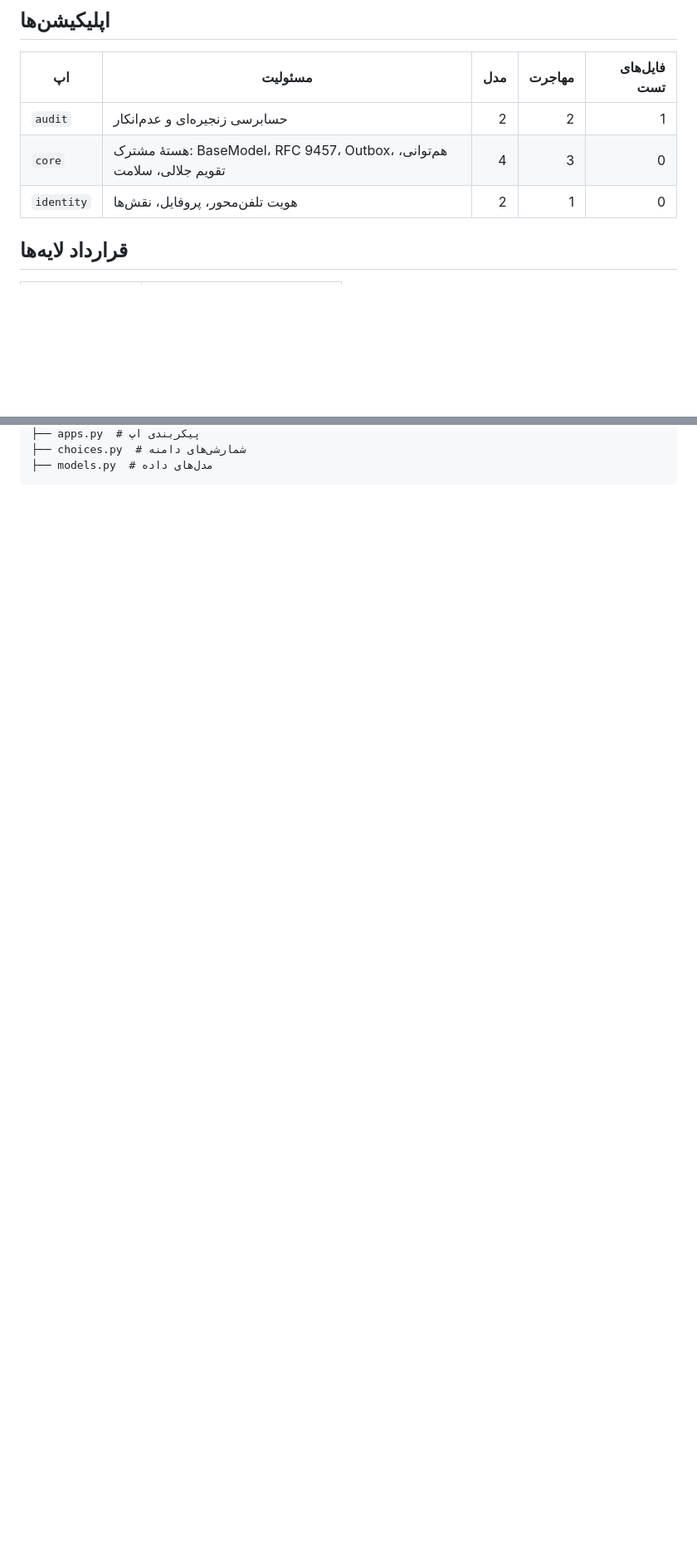
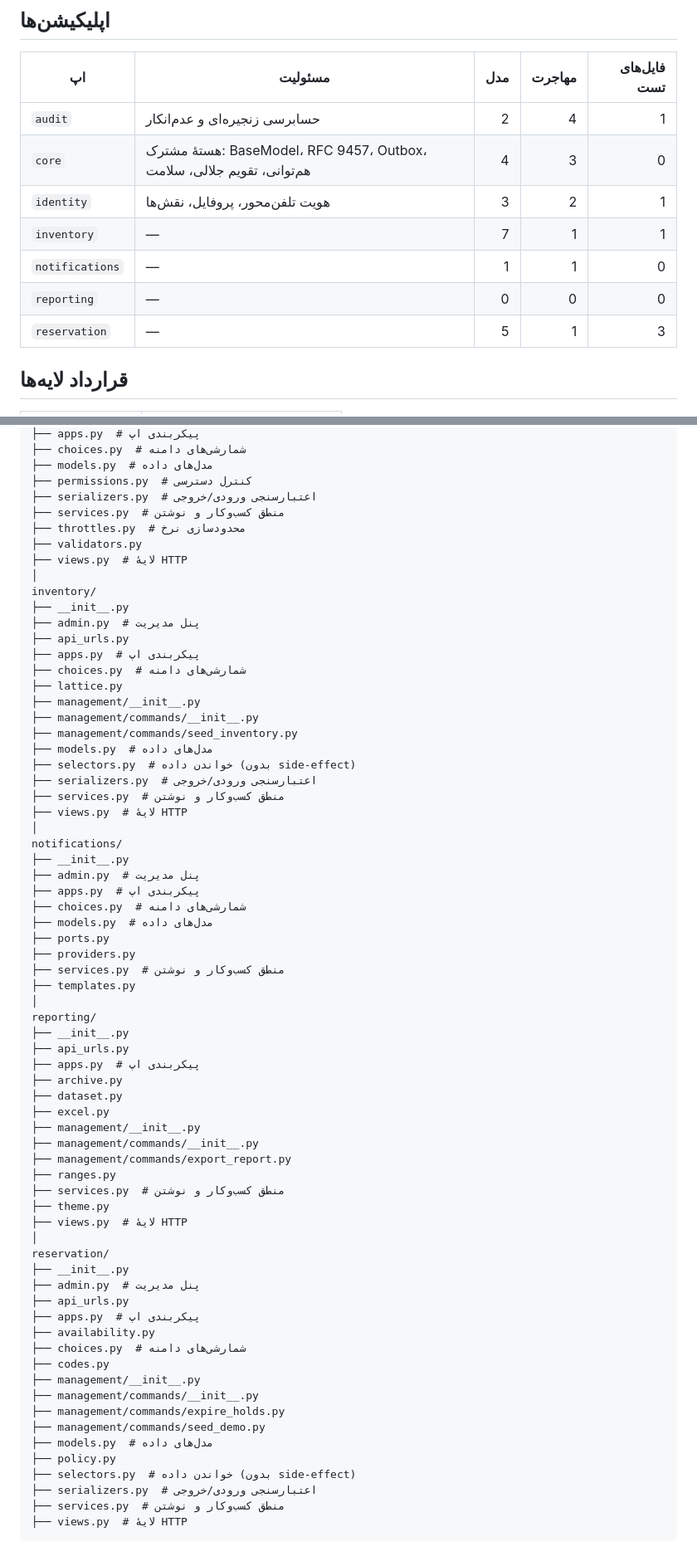
Before and after one commit to mohebbibrothers/Mahdieh, a Markdown page: STRUCTURE.md, 2 parts joined by grey strips. Shown at 83% size. Rendered like a GitHub page; blank space fills up the shorter version.

Commit message:
docs(structure): بازتولید STRUCTURE.md پس از افزودن اپ گزارش‌گیری

````diff
--- a/STRUCTURE.md
+++ b/STRUCTURE.md
@@ -8,9 +8,13 @@
 
 | اپ | مسئولیت | مدل | مهاجرت | فایل‌های تست |
 |---|---|---:|---:|---:|
-| `audit` | حسابرسی زنجیره‌ای و عدم‌انکار | 2 | 2 | 1 |
+| `audit` | حسابرسی زنجیره‌ای و عدم‌انکار | 2 | 4 | 1 |
 | `core` | هستهٔ مشترک: BaseModel، RFC 9457، Outbox، هم‌توانی، تقویم جلالی، سلامت | 4 | 3 | 0 |
-| `identity` | هویت تلفن‌محور، پروفایل، نقش‌ها | 2 | 1 | 0 |
+| `identity` | هویت تلفن‌محور، پروفایل، نقش‌ها | 3 | 2 | 1 |
+| `inventory` | — | 7 | 1 | 1 |
+| `notifications` | — | 1 | 1 | 0 |
+| `reporting` | — | 0 | 0 | 0 |
+| `reservation` | — | 5 | 1 | 3 |
 
 ## قرارداد لایه‌ها
 
@@ -82,4 +90,71 @@ identity/
 ├── apps.py  # پیکربندی اپ
 ├── choices.py  # شمارشی‌های دامنه
 ├── models.py  # مدل‌های داده
+├── permissions.py  # کنترل دسترسی
+├── serializers.py  # اعتبارسنجی ورودی/خروجی
+├── services.py  # منطق کسب‌وکار و نوشتن
+├── throttles.py  # محدودسازی نرخ
+├── validators.py
+├── views.py  # لایهٔ HTTP
+│
+inventory/
+├── __init__.py
+├── admin.py  # پنل مدیریت
+├── api_urls.py
+├── apps.py  # پیکربندی اپ
+├── choices.py  # شمارشی‌های دامنه
+├── lattice.py
+├── management/__init__.py
+├── management/commands/__init__.py
+├── management/commands/seed_inventory.py
+├── models.py  # مدل‌های داده
+├── selectors.py  # خواندن داده (بدون side-effect)
+├── serializers.py  # اعتبارسنجی ورودی/خروجی
+├── services.py  # منطق کسب‌وکار و نوشتن
+├── views.py  # لایهٔ HTTP
+│
+notifications/
+├── __init__.py
+├── admin.py  # پنل مدیریت
+├── apps.py  # پیکربندی اپ
+├── choices.py  # شمارشی‌های دامنه
+├── models.py  # مدل‌های داده
+├── ports.py
+├── providers.py
+├── services.py  # منطق کسب‌وکار و نوشتن
+├── templates.py
+│
+reporting/
+├── __init__.py
+├── api_urls.py
+├── apps.py  # پیکربندی اپ
+├── archive.py
+├── dataset.py
+├── excel.py
+├── management/__init__.py
+├── management/commands/__init__.py
+├── management/commands/export_report.py
+├── ranges.py
+├── services.py  # منطق کسب‌وکار و نوشتن
+├── theme.py
+├── views.py  # لایهٔ HTTP
+│
+reservation/
+├── __init__.py
+├── admin.py  # پنل مدیریت
+├── api_urls.py
+├── apps.py  # پیکربندی اپ
+├── availability.py
+├── choices.py  # شمارشی‌های دامنه
+├── codes.py
+├── management/__init__.py
+├── management/commands/__init__.py
+├── management/commands/expire_holds.py
+├── management/commands/seed_demo.py
+├── models.py  # مدل‌های داده
+├── policy.py
+├── selectors.py  # خواندن داده (بدون side-effect)
+├── serializers.py  # اعتبارسنجی ورودی/خروجی
+├── services.py  # منطق کسب‌وکار و نوشتن
+├── views.py  # لایهٔ HTTP
 ```
````
Also changed, not shown: other parts of STRUCTURE.md (+4 -0 lines).
